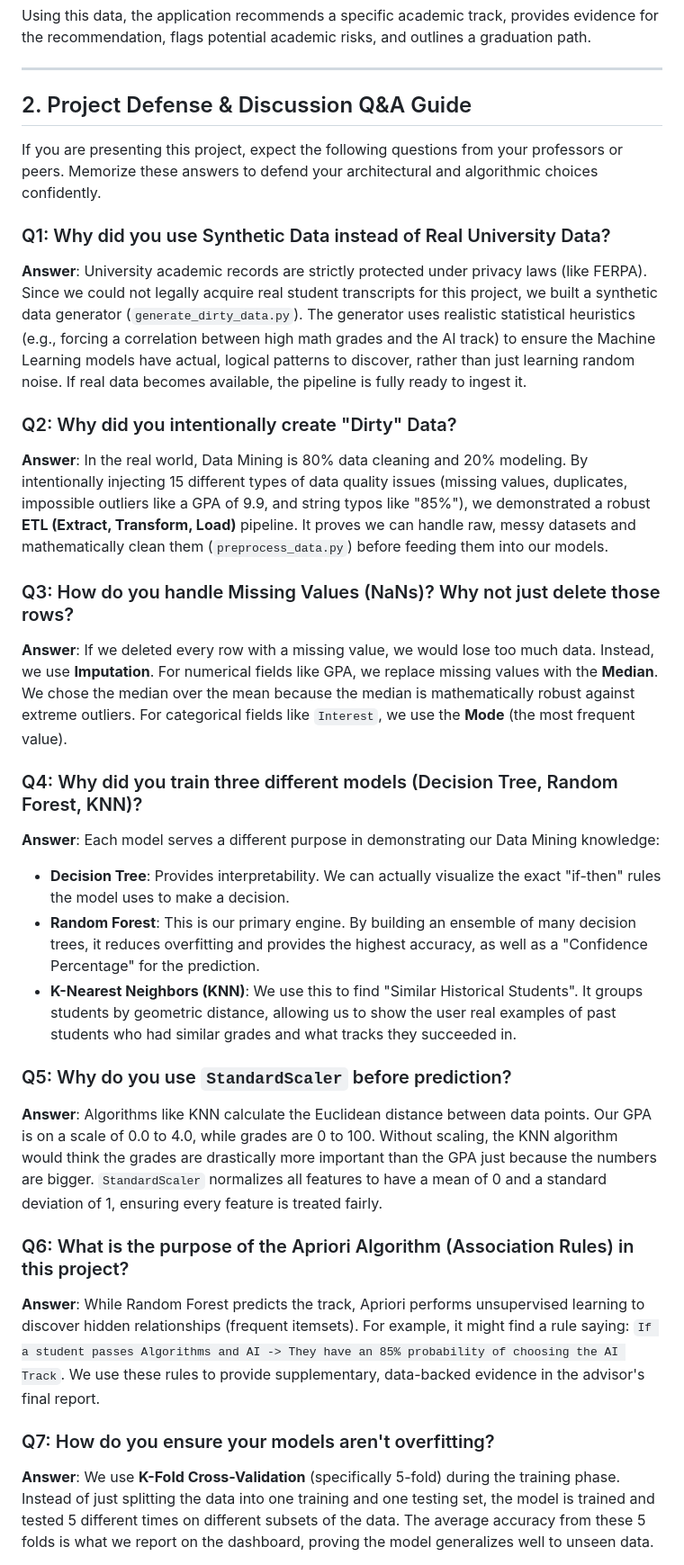
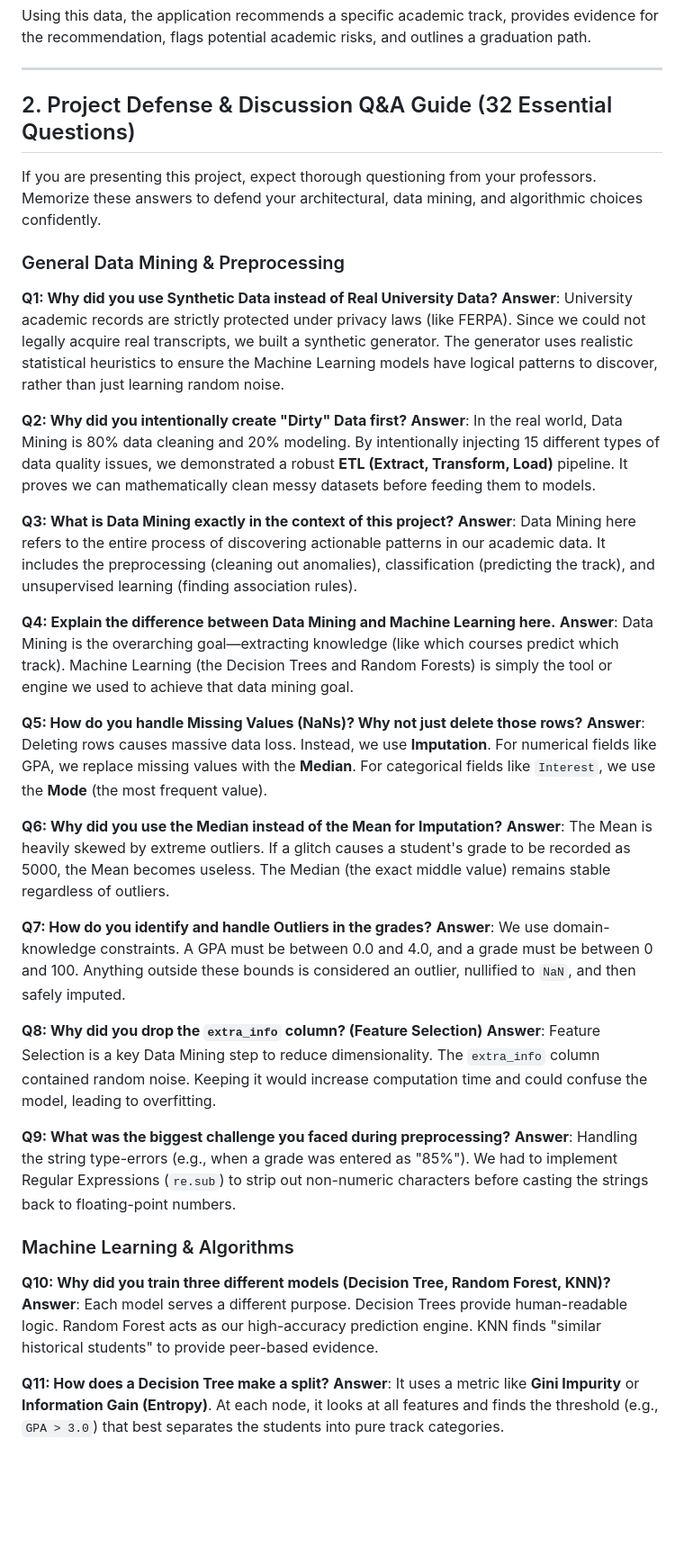
Before and after one commit to YoussefNasr909/Smart_Academic_Advisor-DataMining, a Markdown page: PROJECT_DOCUMENTATION.md, the part around one of its changes. Shown at 90% size. Rendered like a GitHub page; blank space fills up the shorter version.

```diff
--- a/PROJECT_DOCUMENTATION.md
+++ b/PROJECT_DOCUMENTATION.md
@@ -12,29 +12,41 @@ Using this data, the application recommends a specific academic track, provides
 
 ---
 
-## 2. Project Defense & Discussion Q&A Guide
-If you are presenting this project, expect the following questions from your professors or peers. Memorize these answers to defend your architectural and algorithmic choices confidently.
+## 2. Project Defense & Discussion Q&A Guide (32 Essential Questions)
+If you are presenting this project, expect thorough questioning from your professors. Memorize these answers to defend your architectural, data mining, and algorithmic choices confidently.
 
-### Q1: Why did you use Synthetic Data instead of Real University Data?
-**Answer**: University academic records are strictly protected under privacy laws (like FERPA). Since we could not legally acquire real student transcripts for this project, we built a synthetic data generator (`generate_dirty_data.py`). The generator uses realistic statistical heuristics (e.g., forcing a correlation between high math grades and the AI track) to ensure the Machine Learning models have actual, logical patterns to discover, rather than just learning random noise. If real data becomes available, the pipeline is fully ready to ingest it.
+### General Data Mining & Preprocessing
+**Q1: Why did you use Synthetic Data instead of Real University Data?**
+**Answer**: University academic records are strictly protected under privacy laws (like FERPA). Since we could not legally acquire real transcripts, we built a synthetic generator. The generator uses realistic statistical heuristics to ensure the Machine Learning models have logical patterns to discover, rather than just learning random noise.
 
-### Q2: Why did you intentionally create "Dirty" Data?
-**Answer**: In the real world, Data Mining is 80% data cleaning and 20% modeling. By intentionally injecting 15 different types of data quality issues (missing values, duplicates, impossible outliers like a GPA of 9.9, and string typos like "85%"), we demonstrated a robust **ETL (Extract, Transform, Load)** pipeline. It proves we can handle raw, messy datasets and mathematically clean them (`preprocess_data.py`) before feeding them into our models.
+**Q2: Why did you intentionally create "Dirty" Data first?**
+**Answer**: In the real world, Data Mining is 80% data cleaning and 20% modeling. By intentionally injecting 15 different types of data quality issues, we demonstrated a robust **ETL (Extract, Transform, Load)** pipeline. It proves we can mathematically clean messy datasets before feeding them to models.
 
-### Q3: How do you handle Missing Values (NaNs)? Why not just delete those rows?
-**Answer**: If we deleted every row with a missing value, we would lose too much data. Instead, we use **Imputation**. For numerical fields like GPA, we replace missing values with the **Median**. We chose the median over the mean because the median is mathematically robust against extreme outliers. For categorical fields like `Interest`, we use the **Mode** (the most frequent value).
+**Q3: What is Data Mining exactly in the context of this project?**
+**Answer**: Data Mining here refers to the entire process of discovering actionable patterns in our academic data. It includes the preprocessing (cleaning out anomalies), classification (predicting the track), and unsupervised learning (finding association rules).
 
-### Q4: Why did you train three different models (Decision Tree, Random Forest, KNN)?
-**Answer**: Each model serves a different purpose in demonstrating our Data Mining knowledge:
-- **Decision Tree**: Provides interpretability. We can actually visualize the exact "if-then" rules the model uses to make a decision.
-- **Random Forest**: This is our primary engine. By building an ensemble of many decision trees, it reduces overfitting and provides the highest accuracy, as well as a "Confidence Percentage" for the prediction.
-- **K-Nearest Neighbors (KNN)**: We use this to find "Similar Historical Students". It groups students by geometric distance, allowing us to show the user real examples of past students who had similar grades and what tracks they succeeded in.
+**Q4: Explain the difference between Data Mining and Machine Learning here.**
+**Answer**: Data Mining is the overarching goal—extracting knowledge (like which courses predict which track). Machine Learning (the Decision Trees and Random Forests) is simply the tool or engine we used to achieve that data mining goal.
 
-### Q5: Why do you use `StandardScaler` before prediction?
-**Answer**: Algorithms like KNN calculate the Euclidean distance between data points. Our GPA is on a scale of 0.0 to 4.0, while grades are 0 to 100. Without scaling, the KNN algorithm would think the grades are drastically more important than the GPA just because the numbers are bigger. `StandardScaler` normalizes all features to have a mean of 0 and a standard deviation of 1, ensuring every feature is treated fairly.
+**Q5: How do you handle Missing Values (NaNs)? Why not just delete those rows?**
+**Answer**: Deleting rows causes massive data loss. Instead, we use **Imputation**. For numerical fields like GPA, we replace missing values with the **Median**. For categorical fields like `Interest`, we use the **Mode** (the most frequent value).
 
-### Q6: What is the purpose of the Apriori Algorithm (Association Rules) in this project?
-**Answer**: While Random Forest predicts the track, Apriori performs unsupervised learning to discover hidden relationships (frequent itemsets). For example, it might find a rule saying: `If a student passes Algorithms and AI -> They have an 85% probability of choosing the AI Track`. We use these rules to provide supplementary, data-backed evidence in the advisor's final report.
+**Q6: Why did you use the Median instead of the Mean for Imputation?**
+**Answer**: The Mean is heavily skewed by extreme outliers. If a glitch causes a student's grade to be recorded as 5000, the Mean becomes useless. The Median (the exact middle value) remains stable regardless of outliers.
 
-### Q7: How do you ensure your models aren't overfitting?
-**Answer**: We use **K-Fold Cross-Validation** (specifically 5-fold) during the training phase. Instead of just splitting the data into one training and one testing set, the model is trained and tested 5 different times on different subsets of the data. The average accuracy from these 5 folds is what we report on the dashboard, proving the model generalizes well to unseen data.
+**Q7: How do you identify and handle Outliers in the grades?**
+**Answer**: We use domain-knowledge constraints. A GPA must be between 0.0 and 4.0, and a grade must be between 0 and 100. Anything outside these bounds is considered an outlier, nullified to `NaN`, and then safely imputed.
+
+**Q8: Why did you drop the `extra_info` column? (Feature Selection)**
+**Answer**: Feature Selection is a key Data Mining step to reduce dimensionality. The `extra_info` column contained random noise. Keeping it would increase computation time and could confuse the model, leading to overfitting.
+
+**Q9: What was the biggest challenge you faced during preprocessing?**
+**Answer**: Handling the string type-errors (e.g., when a grade was entered as "85%"). We had to implement Regular Expressions (`re.sub`) to strip out non-numeric characters before casting the strings back to floating-point numbers.
+
+### Machine Learning & Algorithms
+**Q10: Why did you train three different models (Decision Tree, Random Forest, KNN)?**
+**Answer**: Each model serves a different purpose. Decision Trees provide human-readable logic. Random Forest acts as our high-accuracy prediction engine. KNN finds "similar historical students" to provide peer-based evidence.
+
+**Q11: How does a Decision Tree make a split?**
+**Answer**: It uses a metric like **Gini Impurity** or **Information Gain (Entropy)**. At each node, it looks at all features and finds the threshold (e.g., `GPA > 3.0`) that best separates the students into pure track categories.
+
```
Also changed, not shown: other parts of PROJECT_DOCUMENTATION.md (+93 -39 lines).
